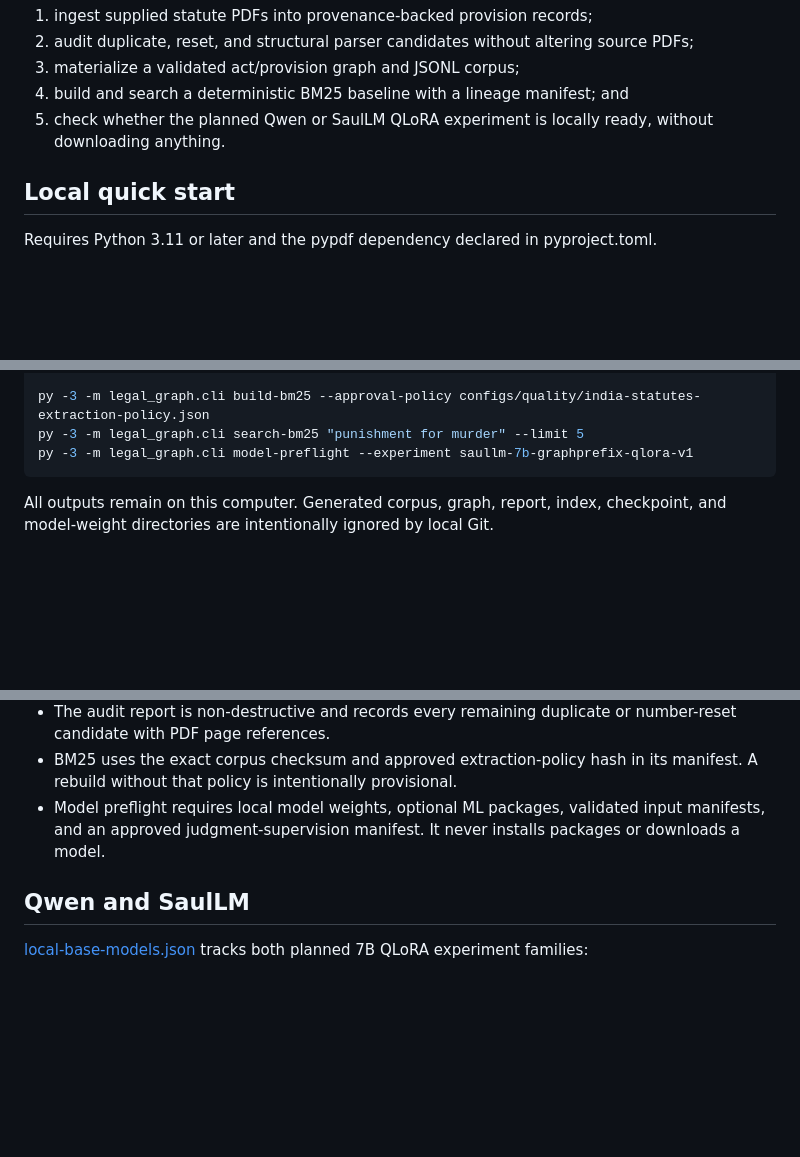
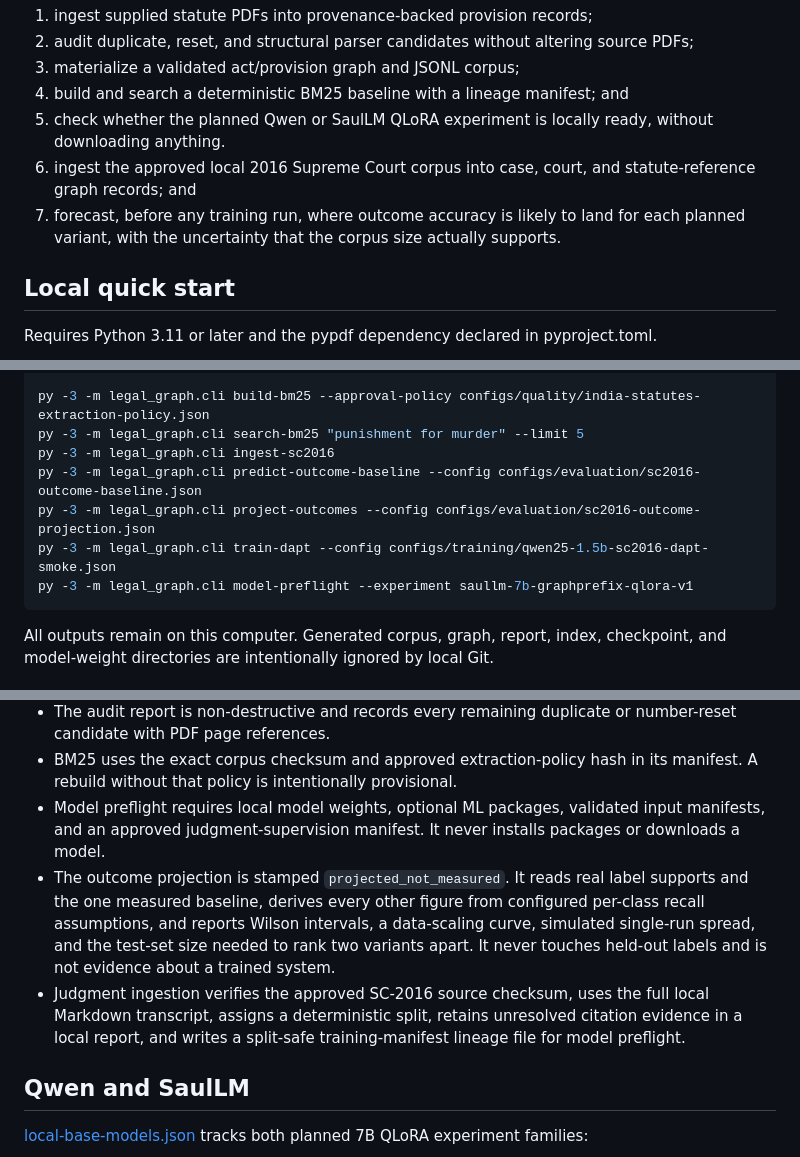
Before and after one commit to AkulRanjan/JollyLLM, a Markdown page: README.md, 3 parts joined by grey strips. Drawn GitHub-style; blank space fills up the shorter version.

```diff
--- a/README.md
+++ b/README.md
@@ -9,6 +9,8 @@ The implemented local path is:
 3. materialize a validated act/provision graph and JSONL corpus;
 4. build and search a deterministic BM25 baseline with a lineage manifest; and
 5. check whether the planned Qwen or SaulLM QLoRA experiment is locally ready, without downloading anything.
+6. ingest the approved local 2016 Supreme Court corpus into case, court, and statute-reference graph records; and
+7. forecast, before any training run, where outcome accuracy is likely to land for each planned variant, with the uncertainty that the corpus size actually supports.
 
 ## Local quick start
 
@@ -26,6 +28,10 @@ py -3 -m legal_graph.cli audit-statutes data/raw/india_code/bharatiya-nyaya-sanh
 
 py -3 -m legal_graph.cli build-bm25 --approval-policy configs/quality/india-statutes-extraction-policy.json
 py -3 -m legal_graph.cli search-bm25 "punishment for murder" --limit 5
+py -3 -m legal_graph.cli ingest-sc2016
+py -3 -m legal_graph.cli predict-outcome-baseline --config configs/evaluation/sc2016-outcome-baseline.json
+py -3 -m legal_graph.cli project-outcomes --config configs/evaluation/sc2016-outcome-projection.json
+py -3 -m legal_graph.cli train-dapt --config configs/training/qwen25-1.5b-sc2016-dapt-smoke.json
 py -3 -m legal_graph.cli model-preflight --experiment saullm-7b-graphprefix-qlora-v1
 ~~~
 
@@ -39,6 +45,8 @@ All outputs remain on this computer. Generated corpus, graph, report, index, che
 - The audit report is non-destructive and records every remaining duplicate or number-reset candidate with PDF page references.
 - BM25 uses the exact corpus checksum and approved extraction-policy hash in its manifest. A rebuild without that policy is intentionally provisional.
 - Model preflight requires local model weights, optional ML packages, validated input manifests, and an approved judgment-supervision manifest. It never installs packages or downloads a model.
+- The outcome projection is stamped `projected_not_measured`. It reads real label supports and the one measured baseline, derives every other figure from configured per-class recall assumptions, and reports Wilson intervals, a data-scaling curve, simulated single-run spread, and the test-set size needed to rank two variants apart. It never touches held-out labels and is not evidence about a trained system.
+- Judgment ingestion verifies the approved SC-2016 source checksum, uses the full local Markdown transcript, assigns a deterministic split, retains unresolved citation evidence in a local report, and writes a split-safe training-manifest lineage file for model preflight.
 
 ## Qwen and SaulLM
 
```
Also changed, not shown: other parts of README.md (+42 -0 lines).
